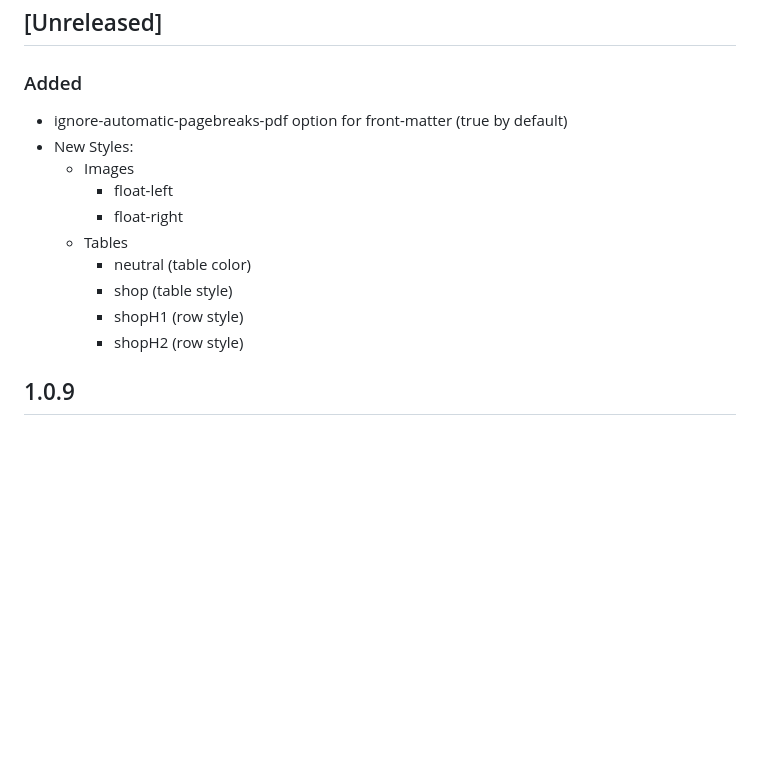
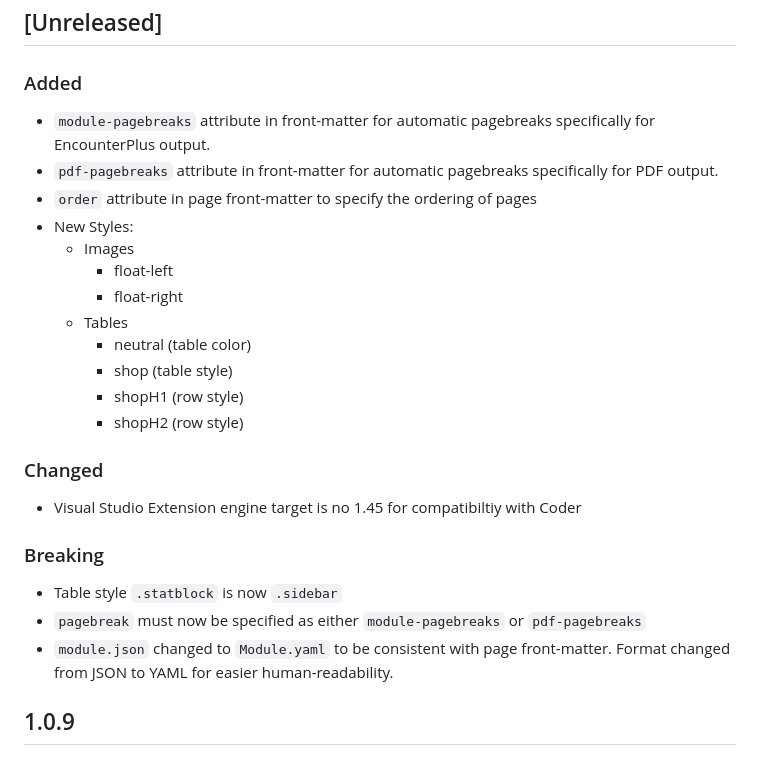
Before and after one commit to encounterplus/module-packer, a Markdown page: CHANGELOG.md, the part around the change. Rendered like a GitHub page; blank space fills up the shorter version.

```diff
--- a/CHANGELOG.md
+++ b/CHANGELOG.md
@@ -3,7 +3,9 @@
 ## [Unreleased]
 
 ### Added
-- ignore-automatic-pagebreaks-pdf option for front-matter (true by default)
+- `module-pagebreaks` attribute in front-matter for automatic pagebreaks specifically for EncounterPlus output.
+- `pdf-pagebreaks` attribute in front-matter for automatic pagebreaks specifically for PDF output.
+- `order` attribute in page front-matter to specify the ordering of pages
 - New Styles:
   - Images
     - float-left
@@ -13,6 +15,14 @@
     - shop (table style)
     - shopH1 (row style)
     - shopH2 (row style)
+
+### Changed
+- Visual Studio Extension engine target is no 1.45 for compatibiltiy with Coder
+
+### Breaking
+- Table style `.statblock` is now `.sidebar`
+- `pagebreak` must now be specified as either `module-pagebreaks` or `pdf-pagebreaks`
+- `module.json` changed to `Module.yaml` to be consistent with page front-matter. Format changed from JSON to YAML for easier human-readability.
 
 ## 1.0.9
 
```
Also changed, not shown: README.md (+42 -30 lines), documentation/Sidebar.jpg (renamed from documentation/Statblock.jpg), 12 other files.
